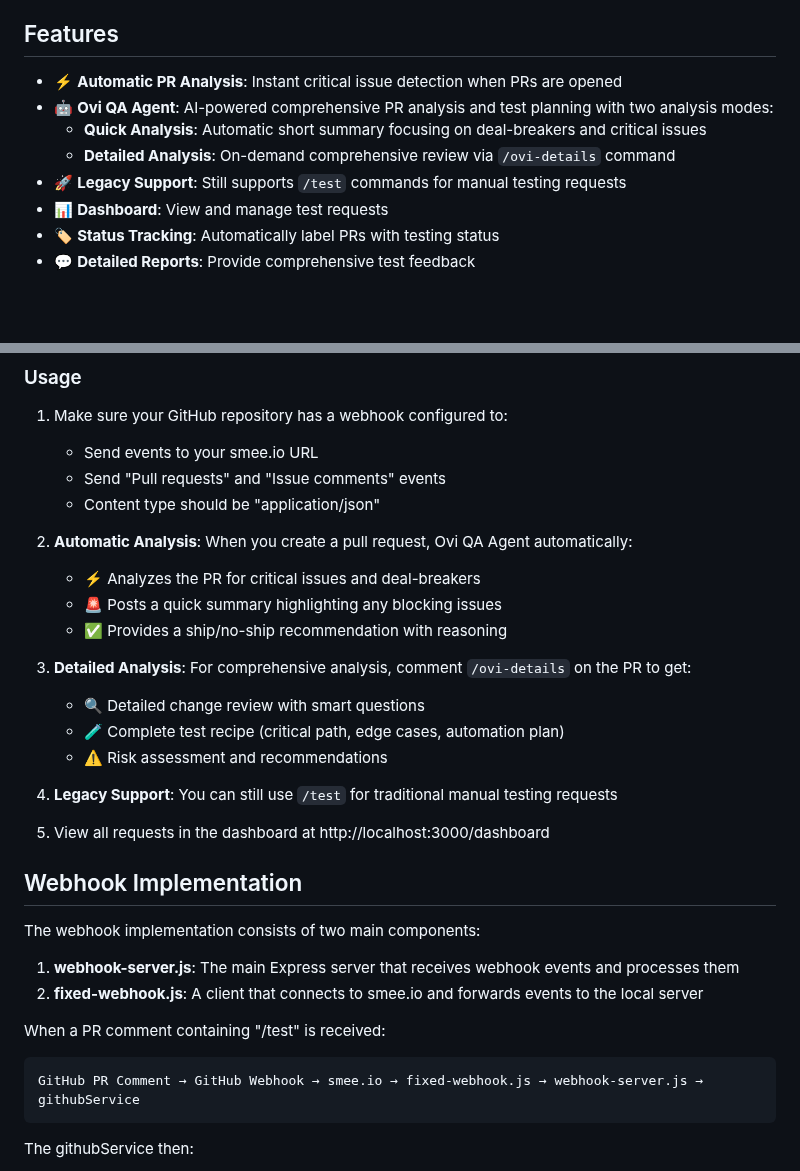
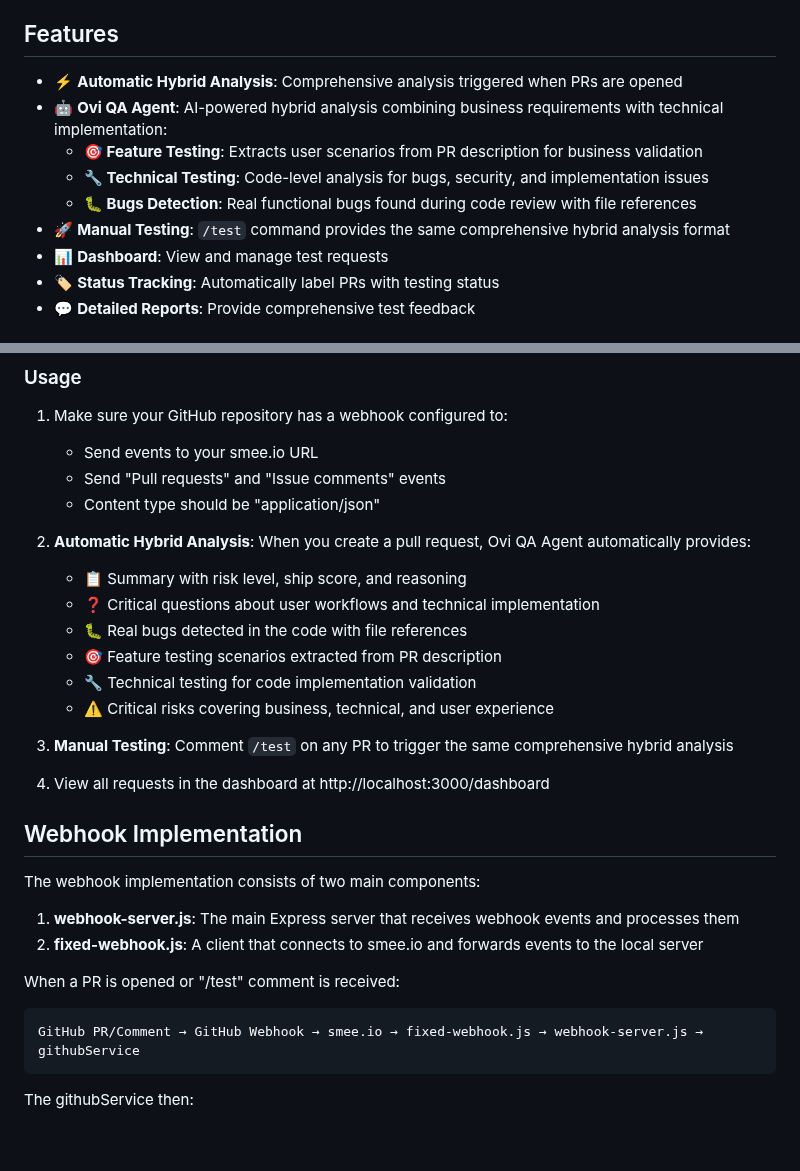
Before and after one commit to ovidon83/getyourtester, a Markdown page: README.md, 2 parts joined by grey strips. Drawn GitHub-style; blank space fills up the shorter version.

Commit message:
Update README for hybrid analysis approach
📝 UPDATED DOCUMENTATION:
- Removed references to quick/detailed analysis split
- Updated to reflect single comprehensive hybrid analysis
- Clarified that both PR opening and /test use same format

✅ NEW FEATURES DESCRIPTION:
- 🎯 Feature Testing: Extracts user scenarios from PR description
- 🔧 Technical Testing: Code-level analysis for bugs and implementation
- 🐛 Bugs Detection: Real functional bugs with file references
- Automatic on PR opening, manual via /test command

The documentation now accurately reflects the unified hybrid analysis approach.

````diff
--- a/README.md
+++ b/README.md
@@ -6,11 +6,12 @@ GetYourTester is a GitHub app that allows developers to request manual testing o
 
 ## Features
 
-- ⚡ **Automatic PR Analysis**: Instant critical issue detection when PRs are opened
-- 🤖 **Ovi QA Agent**: AI-powered comprehensive PR analysis and test planning with two analysis modes:
-  - **Quick Analysis**: Automatic short summary focusing on deal-breakers and critical issues
-  - **Detailed Analysis**: On-demand comprehensive review via `/ovi-details` command
-- 🚀 **Legacy Support**: Still supports `/test` commands for manual testing requests
+- ⚡ **Automatic Hybrid Analysis**: Comprehensive analysis triggered when PRs are opened
+- 🤖 **Ovi QA Agent**: AI-powered hybrid analysis combining business requirements with technical implementation:
+  - **🎯 Feature Testing**: Extracts user scenarios from PR description for business validation
+  - **🔧 Technical Testing**: Code-level analysis for bugs, security, and implementation issues
+  - **🐛 Bugs Detection**: Real functional bugs found during code review with file references
+- 🚀 **Manual Testing**: `/test` command provides the same comprehensive hybrid analysis format
 - 📊 **Dashboard**: View and manage test requests
 - 🏷️ **Status Tracking**: Automatically label PRs with testing status
 - 💬 **Detailed Reports**: Provide comprehensive test feedback
@@ -130,17 +131,15 @@ For backward compatibility, GetYourTester can also use a Personal Access Token (
    - Send "Pull requests" and "Issue comments" events
    - Content type should be "application/json"
 
-2. **Automatic Analysis**: When you create a pull request, Ovi QA Agent automatically:
-   - ⚡ Analyzes the PR for critical issues and deal-breakers
-   - 🚨 Posts a quick summary highlighting any blocking issues
-   - ✅ Provides a ship/no-ship recommendation with reasoning
+2. **Automatic Hybrid Analysis**: When you create a pull request, Ovi QA Agent automatically provides:
+   - 📋 Summary with risk level, ship score, and reasoning
+   - ❓ Critical questions about user workflows and technical implementation
+   - 🐛 Real bugs detected in the code with file references
+   - 🎯 Feature testing scenarios extracted from PR description
+   - 🔧 Technical testing for code implementation validation
+   - ⚠️ Critical risks covering business, technical, and user experience
 
-3. **Detailed Analysis**: For comprehensive analysis, comment `/ovi-details` on the PR to get:
-   - 🔍 Detailed change review with smart questions
-   - 🧪 Complete test recipe (critical path, edge cases, automation plan)
-   - ⚠️ Risk assessment and recommendations
-
-4. **Legacy Support**: You can still use `/test` for traditional manual testing requests
+3. **Manual Testing**: Comment `/test` on any PR to trigger the same comprehensive hybrid analysis
 
 5. View all requests in the dashboard at http://localhost:3000/dashboard
 
@@ -151,10 +150,10 @@ The webhook implementation consists of two main components:
 1. **webhook-server.js**: The main Express server that receives webhook events and processes them
 2. **fixed-webhook.js**: A client that connects to smee.io and forwards events to the local server
 
-When a PR comment containing "/test" is received:
+When a PR is opened or "/test" comment is received:
 
 ```
-GitHub PR Comment → GitHub Webhook → smee.io → fixed-webhook.js → webhook-server.js → githubService
+GitHub PR/Comment → GitHub Webhook → smee.io → fixed-webhook.js → webhook-server.js → githubService
 ```
 
 The githubService then:
````
